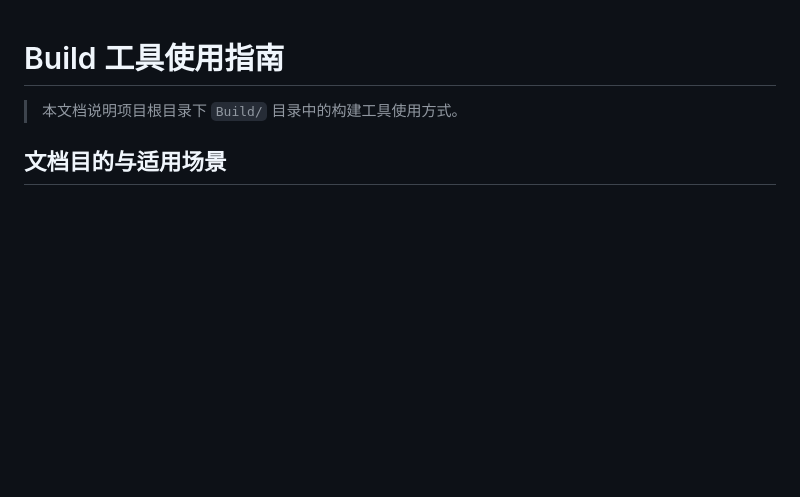
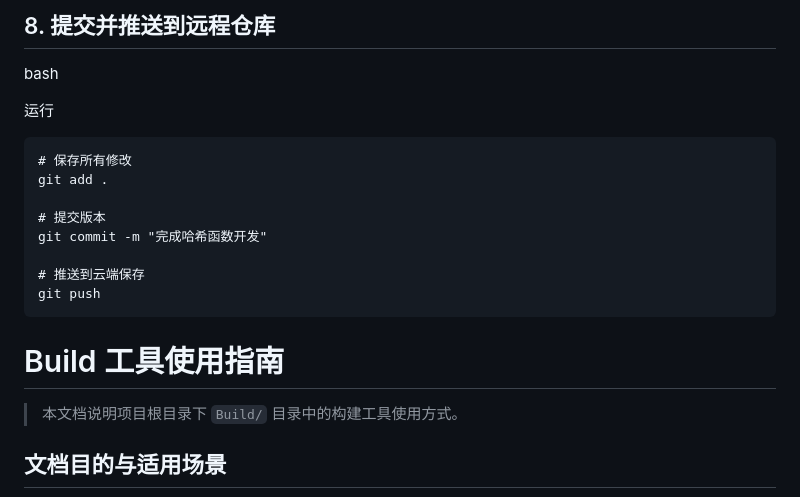
Before and after one commit to fyj513/ERP-Document, a Markdown page: docs/guides/Build工具使用.md, the part around one of its changes. GitHub-like rendering; blank space fills up the shorter version.

````diff
--- a/docs/guides/Build工具使用.md
+++ b/docs/guides/Build工具使用.md
@@ -1,3 +88,56 @@
+## 8. 提交并推送到远程仓库
+
+bash
+
+运行
+
+```
+# 保存所有修改
+git add .
+
+# 提交版本
+git commit -m "完成哈希函数开发"
+
+# 推送到云端保存
+git push
+```
+
+
+
+
+
+
+
+
+
+
+
+
+
+
+
+
+
+
+
+
+
+
+
+
+
+
+
+
+
+
+
+
+
+
+
+
+
 # Build 工具使用指南
 
 > 本文档说明项目根目录下 `Build/` 目录中的构建工具使用方式。
````
Also changed, not shown: other parts of docs/guides/Build工具使用.md (+87 -0 lines), 2 other files.
